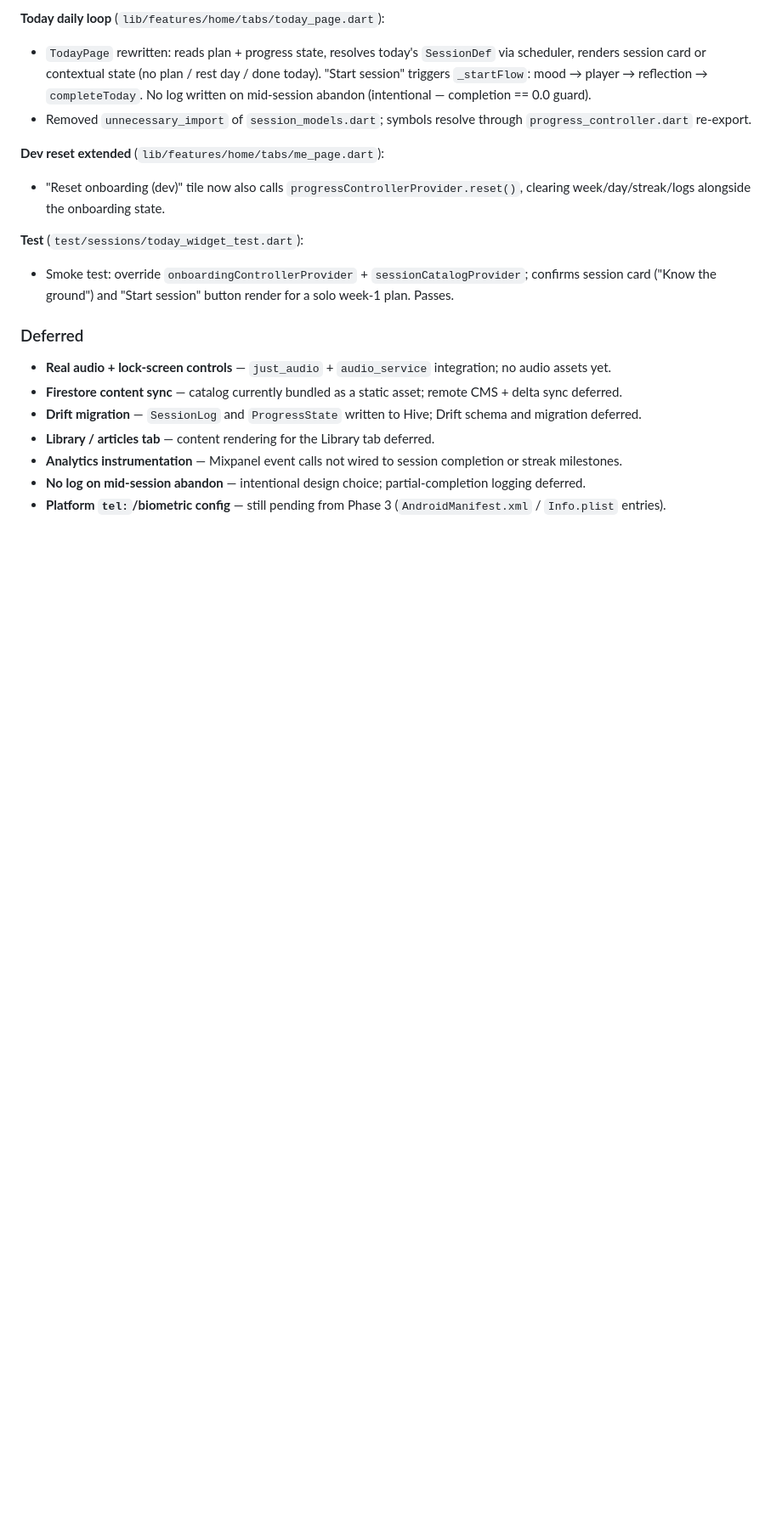
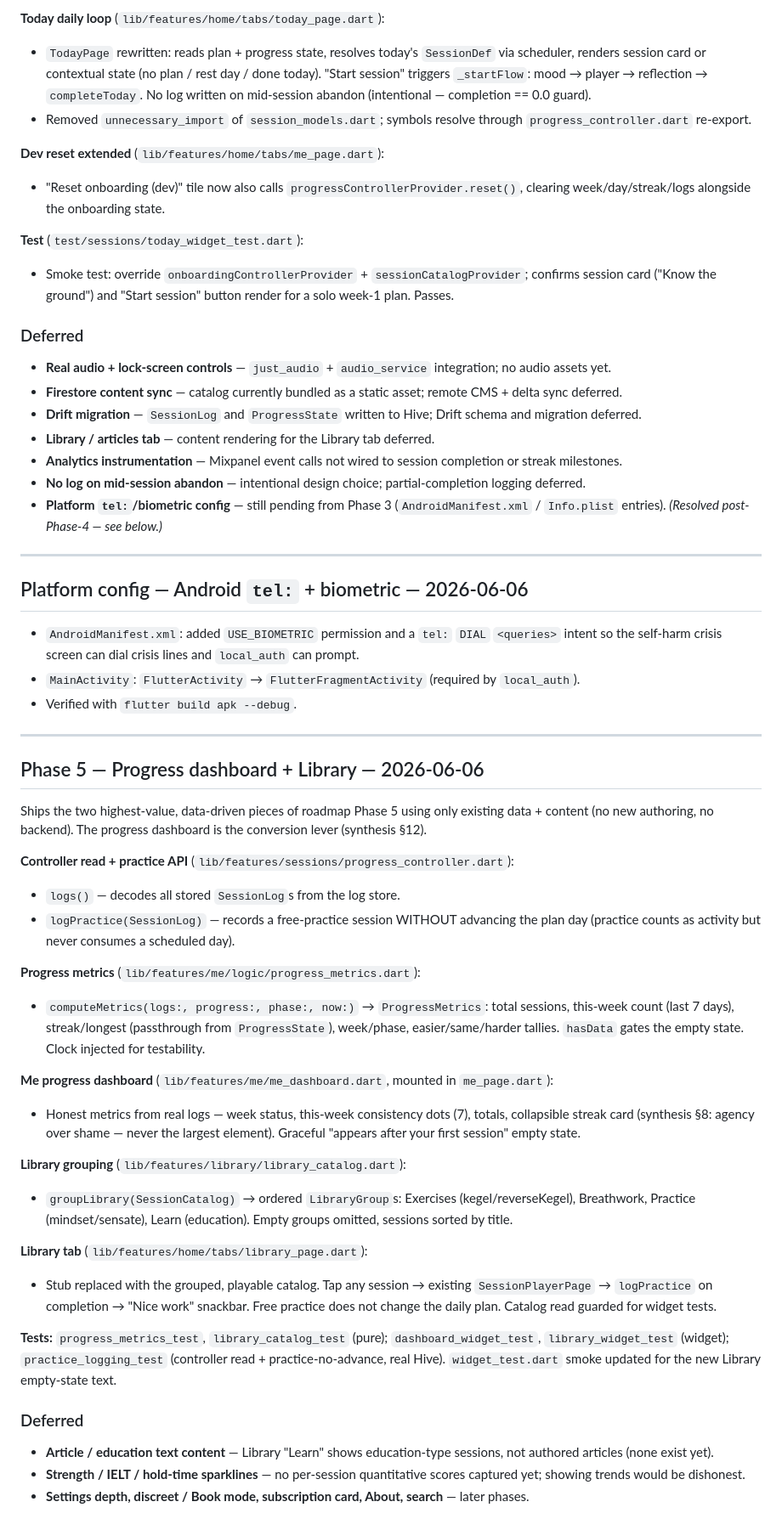
Before and after one commit to Saurabh-7973/Sahaj, a Markdown page: docs/CHANGELOG.md, the part around the change. Shown at 85% size. Rendered like a GitHub page; blank space fills up the shorter version.

Commit message:
Phase 5 Task 6: CHANGELOG (progress dashboard + library + platform config)
Co-Authored-By: Claude Opus 4.8 <noreply@anthropic.com>

```diff
--- a/docs/CHANGELOG.md
+++ b/docs/CHANGELOG.md
@@ -182,4 +182,42 @@ Full end-to-end daily loop: content catalog → scheduler → mood check-in →
 - **Library / articles tab** — content rendering for the Library tab deferred.
 - **Analytics instrumentation** — Mixpanel event calls not wired to session completion or streak milestones.
 - **No log on mid-session abandon** — intentional design choice; partial-completion logging deferred.
-- **Platform `tel:`/biometric config** — still pending from Phase 3 (`AndroidManifest.xml` / `Info.plist` entries).
+- **Platform `tel:`/biometric config** — still pending from Phase 3 (`AndroidManifest.xml` / `Info.plist` entries). *(Resolved post-Phase-4 — see below.)*
+
+---
+
+## Platform config — Android `tel:` + biometric — 2026-06-06
+
+- `AndroidManifest.xml`: added `USE_BIOMETRIC` permission and a `tel:` `DIAL` `<queries>` intent so the self-harm crisis screen can dial crisis lines and `local_auth` can prompt.
+- `MainActivity`: `FlutterActivity` → `FlutterFragmentActivity` (required by `local_auth`).
+- Verified with `flutter build apk --debug`.
+
+---
+
+## Phase 5 — Progress dashboard + Library — 2026-06-06
+
+Ships the two highest-value, data-driven pieces of roadmap Phase 5 using only existing data + content (no new authoring, no backend). The progress dashboard is the conversion lever (synthesis §12).
+
+**Controller read + practice API** (`lib/features/sessions/progress_controller.dart`):
+- `logs()` — decodes all stored `SessionLog`s from the log store.
+- `logPractice(SessionLog)` — records a free-practice session WITHOUT advancing the plan day (practice counts as activity but never consumes a scheduled day).
+
+**Progress metrics** (`lib/features/me/logic/progress_metrics.dart`):
+- `computeMetrics(logs:, progress:, phase:, now:)` → `ProgressMetrics`: total sessions, this-week count (last 7 days), streak/longest (passthrough from `ProgressState`), week/phase, easier/same/harder tallies. `hasData` gates the empty state. Clock injected for testability.
+
+**Me progress dashboard** (`lib/features/me/me_dashboard.dart`, mounted in `me_page.dart`):
+- Honest metrics from real logs — week status, this-week consistency dots (7), totals, collapsible streak card (synthesis §8: agency over shame — never the largest element). Graceful "appears after your first session" empty state.
+
+**Library grouping** (`lib/features/library/library_catalog.dart`):
+- `groupLibrary(SessionCatalog)` → ordered `LibraryGroup`s: Exercises (kegel/reverseKegel), Breathwork, Practice (mindset/sensate), Learn (education). Empty groups omitted, sessions sorted by title.
+
+**Library tab** (`lib/features/home/tabs/library_page.dart`):
+- Stub replaced with the grouped, playable catalog. Tap any session → existing `SessionPlayerPage` → `logPractice` on completion → "Nice work" snackbar. Free practice does not change the daily plan. Catalog read guarded for widget tests.
+
+**Tests:** `progress_metrics_test`, `library_catalog_test` (pure); `dashboard_widget_test`, `library_widget_test` (widget); `practice_logging_test` (controller read + practice-no-advance, real Hive). `widget_test.dart` smoke updated for the new Library empty-state text.
+
+### Deferred
+
+- **Article / education text content** — Library "Learn" shows education-type sessions, not authored articles (none exist yet).
+- **Strength / IELT / hold-time sparklines** — no per-session quantitative scores captured yet; showing trends would be dishonest.
+- **Settings depth, discreet / Book mode, subscription card, About, search** — later phases.
```
